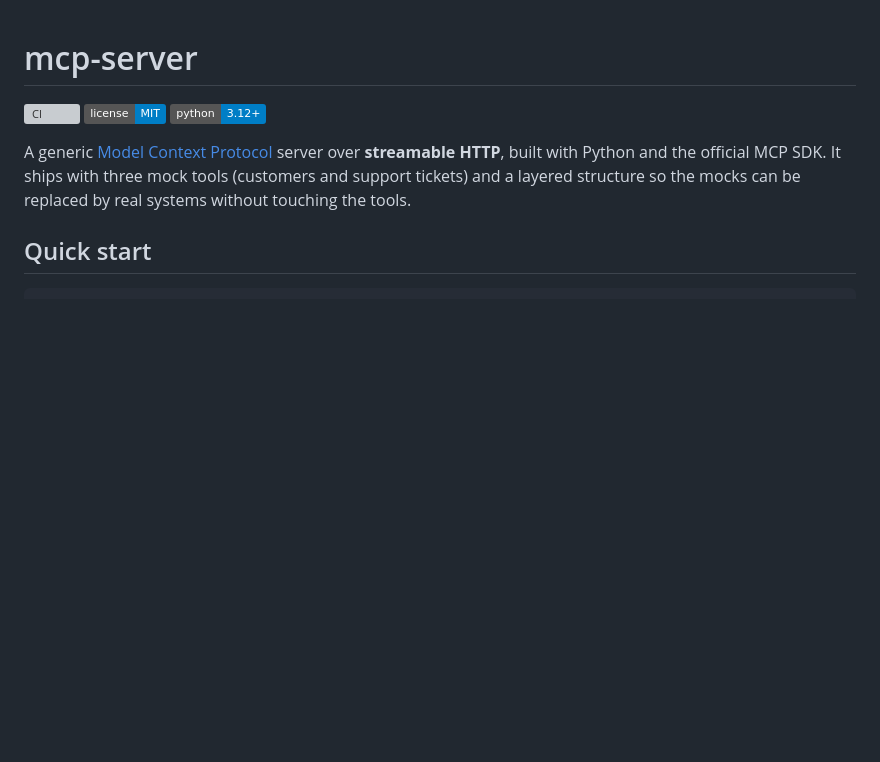
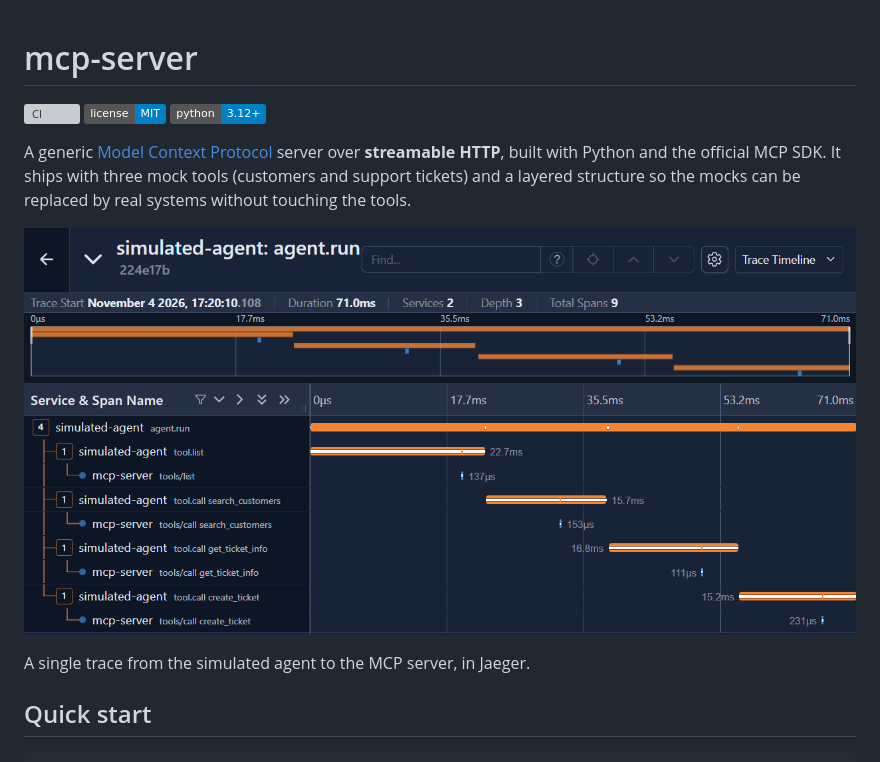
Before and after one commit to jmpoliveira/mcp-server, a Markdown page: README.md, the part around the change. Drawn GitHub-style; pictures changed too: docs/mcp-server-card.png (added); badges without logos; blank space fills up the shorter version; grey boxes are pictures that could not be loaded.

```diff
--- a/README.md
+++ b/README.md
@@ -5,6 +5,10 @@
 ![Python 3.12+](https://img.shields.io/badge/python-3.12%2B-blue)
 
 A generic [Model Context Protocol](https://modelcontextprotocol.io) server over **streamable HTTP**, built with Python and the official MCP SDK. It ships with three mock tools (customers and support tickets) and a layered structure so the mocks can be replaced by real systems without touching the tools.
+
+![One trace in Jaeger: agent.run -> tools/list -> tools/call](docs/mcp-server-card.png)
+
+A single trace from the simulated agent to the MCP server, in Jaeger.
 
 ## Quick start
 
```
Also changed, not shown: 1 other file.
